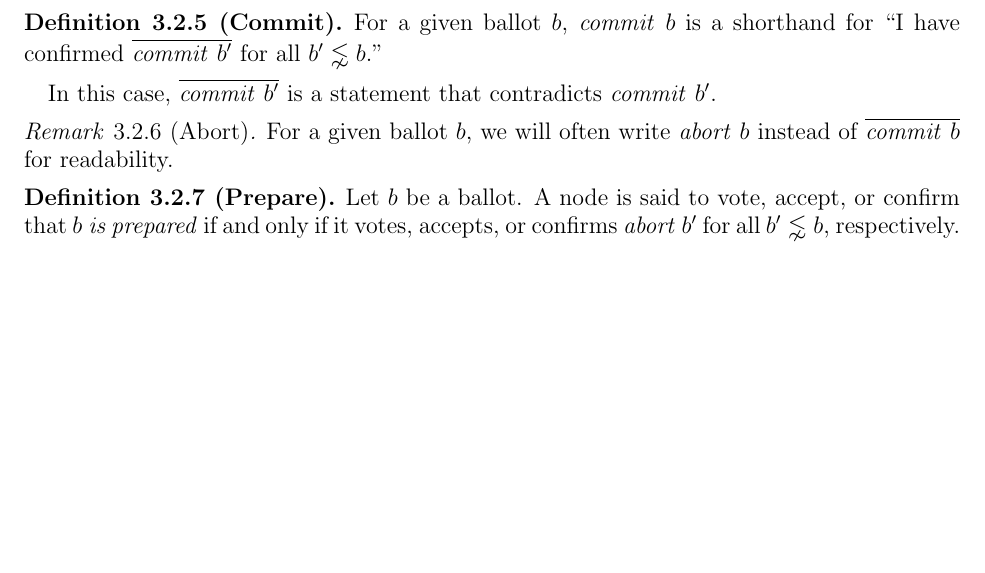
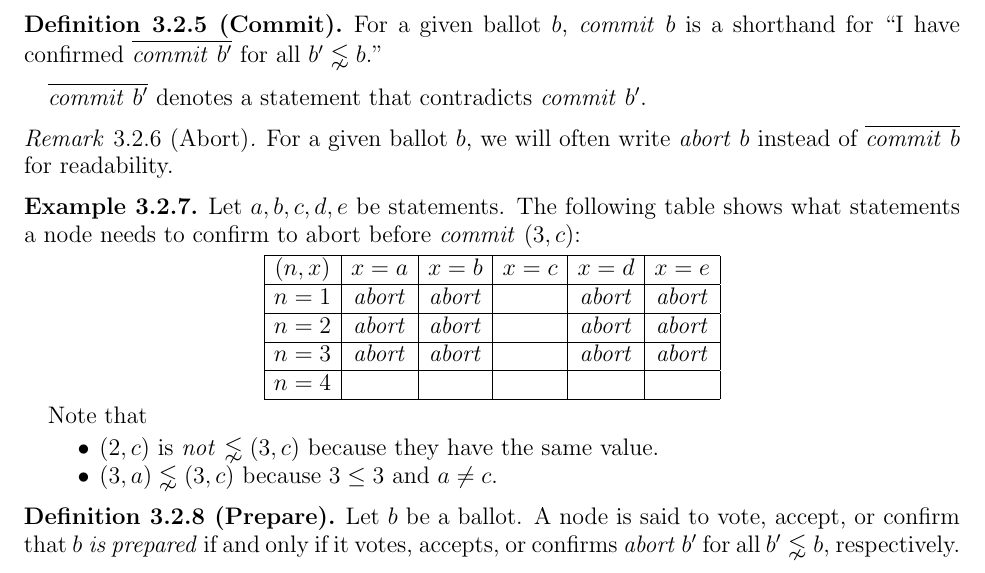
Before and after one commit to hidenori-shinohara/stellar-white-paper-notes, a LaTeX paper (white-paper-notes.tex, which reads scp.tex): part of page 22 of 22 before the commit and part of page 22 of 23 after it, cut so that both start at the same text, the shorter picture padded with empty space. Compiled offline with pdfLaTeX.

Commit message:
add a table for the ballot protocol

```diff
--- a/scp.tex
+++ b/scp.tex
@@ -311,11 +311,34 @@ Nomination is done through voting, accepting, and confirming a special type of s
     For a given ballot $b$, \textit{commit} $b$ is a shorthand for ``I have confirmed \textoverline{\textit{commit} $b'$} for all $b' \lnsim b$."
 \end{defn}
 
-In this case, \textoverline{\textit{commit} $b'$} is a statement that contradicts \textit{commit} $b'$.
+\textoverline{\textit{commit} $b'$} denotes a statement that contradicts \textit{commit} $b'$.
 
 \begin{rem}[Abort]
     For a given ballot $b$, we will often write \textit{abort} $b$ instead of \textoverline{\textit{commit} $b$} for readability.
 \end{rem}
+
+\begin{exmp}
+    Let $a, b, c, d, e$ be statements.
+    The following table shows what statements a node needs to confirm to abort before \textit{commit} $(3, c)$:
+    \begin{center}
+        \begin{tabular}{|c|c|c|c|c|c|}
+            \hline
+            $(n, x)$ & $x = a$        & $x = b$        & $x = c$ & $x = d$        & $x = e$        \\ \hline
+            $n = 1$  & \textit{abort} & \textit{abort} &         & \textit{abort} & \textit{abort} \\ \hline
+            $n = 2$  & \textit{abort} & \textit{abort} &         & \textit{abort} & \textit{abort} \\ \hline
+            $n = 3$  & \textit{abort} & \textit{abort} &         & \textit{abort} & \textit{abort} \\ \hline
+            $n = 4$  &                &                &         &                &                \\ \hline
+        \end{tabular}
+    \end{center}
+
+    Note that
+    \begin{itemize}
+        \item
+            $(2, c)$ is \textit{not} $\lnsim (3, c)$ because they have the same value.
+        \item
+            $(3, a) \lnsim (3, c)$ because $3 \leq 3$ and $a \ne c$.
+    \end{itemize}
+\end{exmp}
 
 \begin{defn}[Prepare]
     Let $b$ be a ballot.
```
Also changed, not shown: white-paper-notes.pdf.
